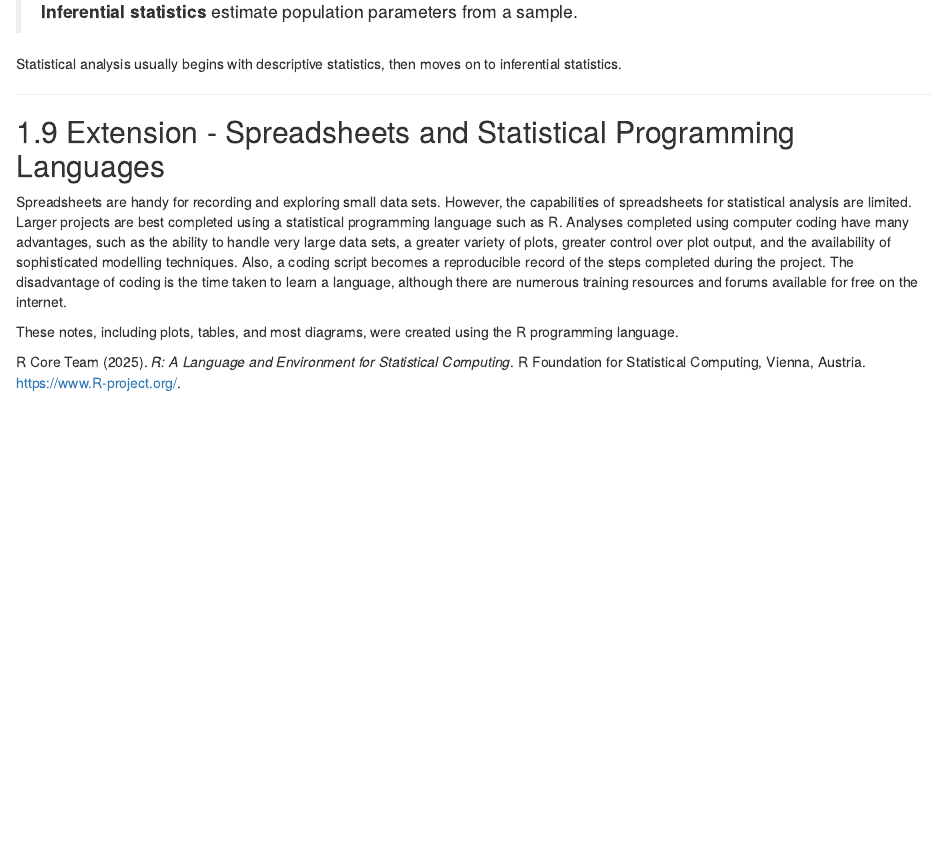
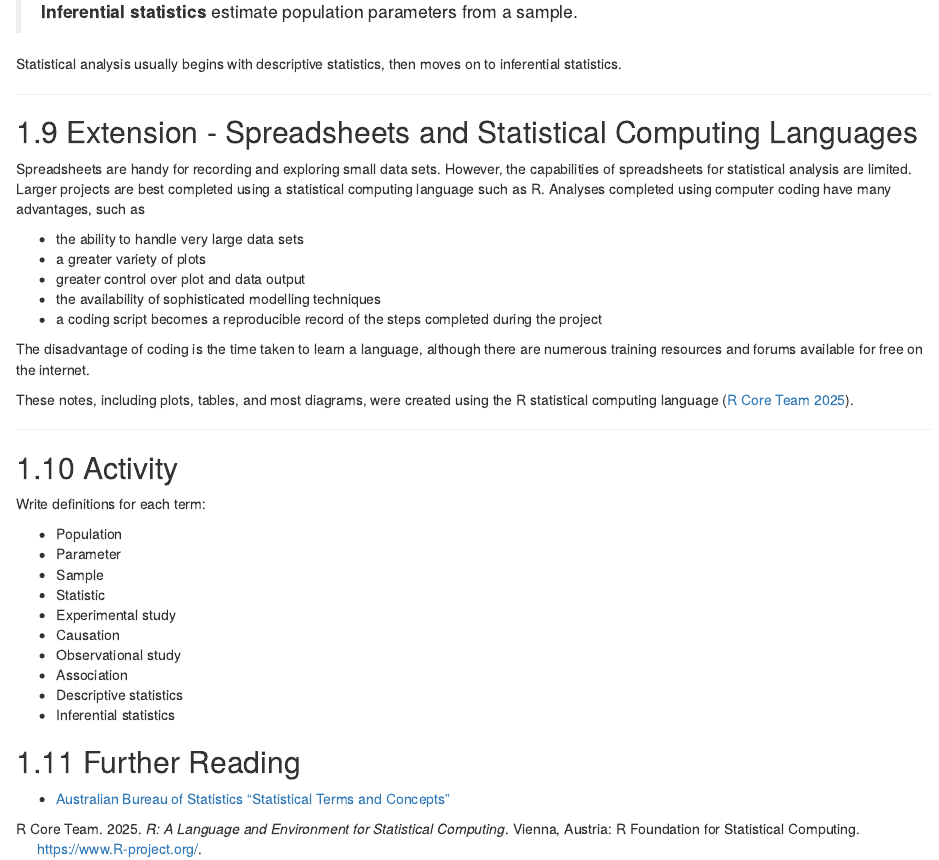
Before and after one commit to mjdear68/scix_stats, an R Markdown document (index.Rmd): the page in a window 1100 px wide, from 2030 px down. Rendered offline with R 4.5, knitr and Pandoc, with nearby package versions; drawn as R Markdown's standard HTML page in place of the format the file asks for.

Commit message:
Added Further Reading to index.Rmd; used book.bib to reference R

```diff
--- a/book.bib
+++ b/book.bib
@@ -10,0 +17,12 @@
+  year = {2025},
+  url = {https://faculty.washington.edu/otoomet/info201-book/},
+}
+
+@Manual{Rcore,
+    title = {R: A Language and Environment for Statistical Computing},
+    author = {{R Core Team}},
+    organization = {R Foundation for Statistical Computing},
+    address = {Vienna, Austria},
+    year = {2025},
+    url = {https://www.R-project.org/},
+  }
--- a/index.Rmd
+++ b/index.Rmd
@@ -111,16 +111,21 @@
 
 Statistical analysis usually begins with descriptive statistics, then moves on to inferential statistics.
 
-------
+-----
 
-## Extension - Spreadsheets and Statistical Programming Languages
+## Extension - Spreadsheets and Statistical Computing Languages
 
-Spreadsheets are handy for recording and exploring small data sets. However, the capabilities of spreadsheets for statistical analysis are limited. Larger projects are best completed using a statistical programming language such as R. Analyses completed using computer coding have many advantages, such as the ability to handle very large data sets, a greater variety of plots, greater control over plot output, and the availability of sophisticated modelling techniques. Also, a coding script becomes a reproducible record of the steps completed during the project. The disadvantage of coding is the time taken to learn a language, although there are numerous training resources and forums available for free on the internet.
+Spreadsheets are handy for recording and exploring small data sets. However, the capabilities of spreadsheets for statistical analysis are limited. Larger projects are best completed using a statistical computing language such as R. Analyses completed using computer coding have many advantages, such as
 
-These notes, including plots, tables, and most diagrams, were created using the R programming language.
+* the ability to handle very large data sets
+* a greater variety of plots
+* greater control over plot and data output
+* the availability of sophisticated modelling techniques
+* a coding script becomes a reproducible record of the steps completed during the project
 
-R Core Team (2025). _R: A Language and Environment for Statistical Computing_. R Foundation for
-  Statistical Computing, Vienna, Austria. [https://www.R-project.org/](https://www.R-project.org/).
+The disadvantage of coding is the time taken to learn a language, although there are numerous training resources and forums available for free on the internet.
+
+These notes, including plots, tables, and most diagrams, were created using the R statistical computing language [@Rcore].
 
 ------
 
@@ -138,3 +143,8 @@
 * Association
 * Descriptive statistics
 * Inferential statistics
+
+
+## Further Reading
+
+* [Australian Bureau of Statistics "Statistical Terms and Concepts"](https://www.abs.gov.au/statistics/understanding-statistics/statistical-terms-and-concepts)
```
Also changed, not shown: data_concepts.Rmd (+10 -3 lines), book.bib (6 more changed lines).
